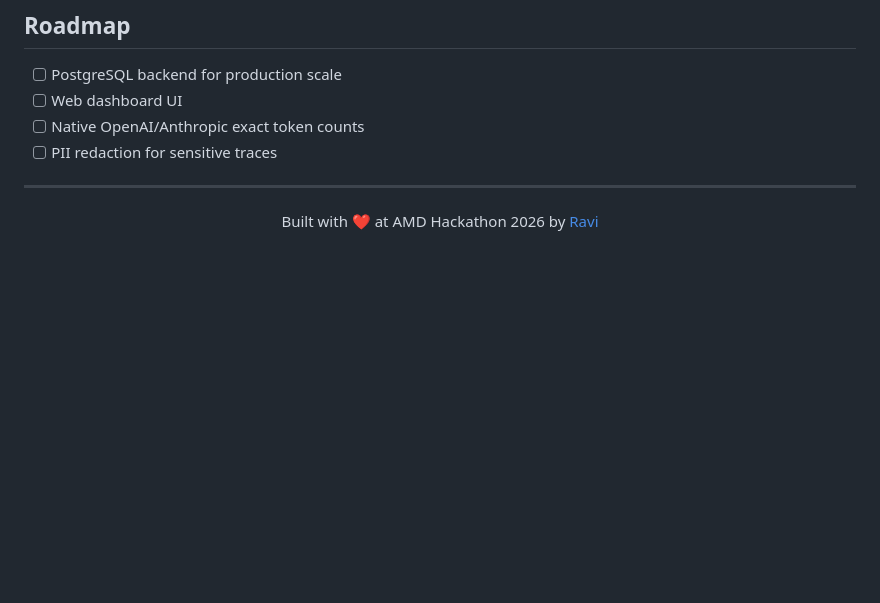
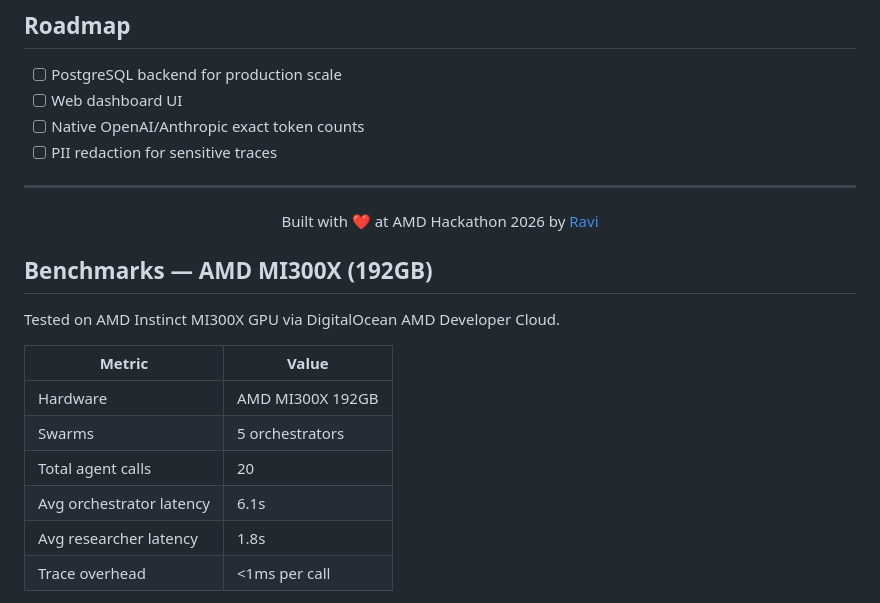
Before and after one commit to ravi3594444/swarmtrace, a Markdown page: README.md, the part around one of its changes. Drawn GitHub-style; blank space fills up the shorter version.

Commit message:
add AMD MI300X benchmark results

```diff
--- a/README.md
+++ b/README.md
@@ -156,3 +156,18 @@ Result: 3/3 regressions detected
 ---
 
 <p align="center">Built with ❤️ at AMD Hackathon 2026 by <a href="https://github.com/ravi3594444">Ravi</a></p>
+
+
+## Benchmarks — AMD MI300X (192GB)
+
+Tested on AMD Instinct MI300X GPU via DigitalOcean AMD Developer Cloud.
+
+| Metric | Value |
+|---|---|
+| Hardware | AMD MI300X 192GB |
+| Swarms | 5 orchestrators |
+| Total agent calls | 20 |
+| Avg orchestrator latency | 6.1s |
+| Avg researcher latency | 1.8s |
+| Trace overhead | <1ms per call |
+
```
Also changed, not shown: other parts of README.md (+1 -0 lines).
